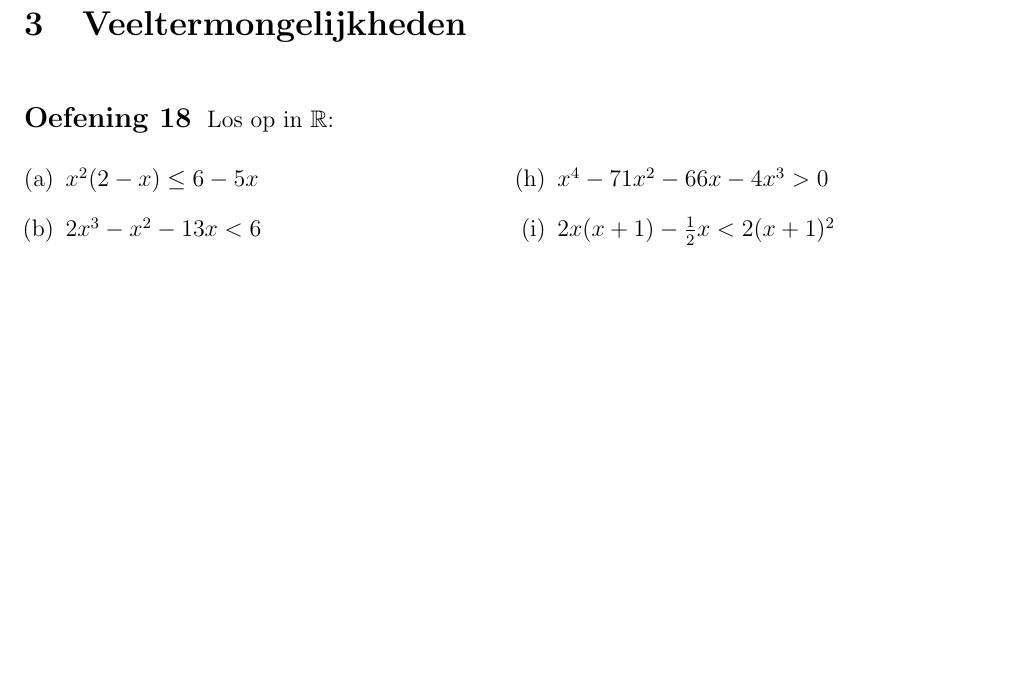
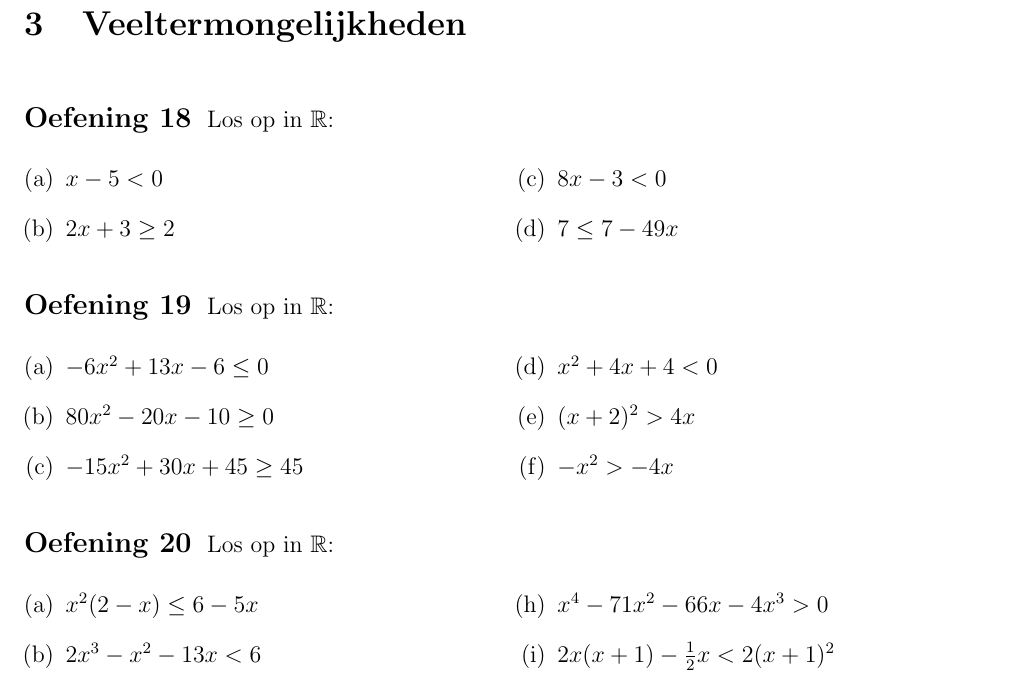
Before and after one commit to gowiz/aso-3gr-3u1u-2006-059, a LaTeX document (0102_Veeltermfuncties/0102_Veeltermfuncties.tex): part of page 8 of 12, cut so that both start at the same text, the shorter picture padded with empty space. Compiled offline with pdfLaTeX.

Commit message:
Extra oefeningen ongelijkheden

```diff
--- a/0102_Veeltermfuncties/0102_Veeltermfuncties.tex
+++ b/0102_Veeltermfuncties/0102_Veeltermfuncties.tex
@@ -448,6 +448,36 @@ Los op in $\mathbb{R}$:
 \begin{multicols}{2}
 \begin{enumerate}[(a)]
   \itemsep0.6em
+  \item $x-5<0$
+  \item $2x+3\geq 2$
+  \item $8x-3<0$
+  \item $7\leq 7-49x$
+\end{enumerate}
+\end{multicols}
+\end{oefening}
+
+\begin{oefening}
+Los op in $\mathbb{R}$:
+\begin{multicols}{2}
+\begin{enumerate}[(a)]
+  \itemsep0.6em
+  \item $-6x^2+13x-6\leq 0$
+  \item $80x^2-20x-10\geq 0$
+  \item $-15x^2+30x+45\geq 45$
+  \item $x^2+4x+4 < 0$
+  \item $(x+2)^2 > 4x$
+  \item $-x^2 > -4x$
+\end{enumerate}
+\end{multicols}
+\end{oefening}
+
+
+
+\begin{oefening}
+Los op in $\mathbb{R}$:
+\begin{multicols}{2}
+\begin{enumerate}[(a)]
+  \itemsep0.6em
   \item $x^2(2-x)\leq6-5x$
   \item $2x^3-x^2-13x<6$
   \item $x(x+2)^2\leq9+x-x^2$
```
